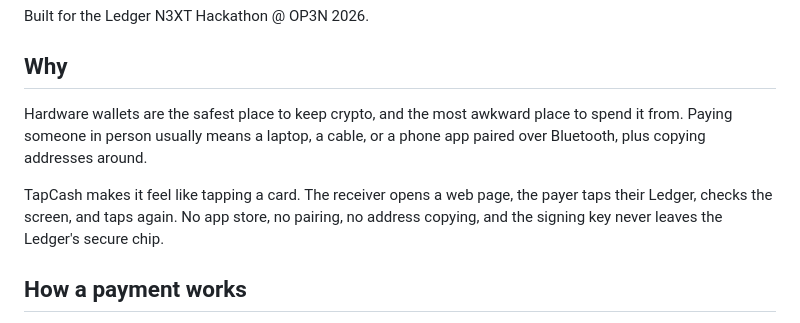
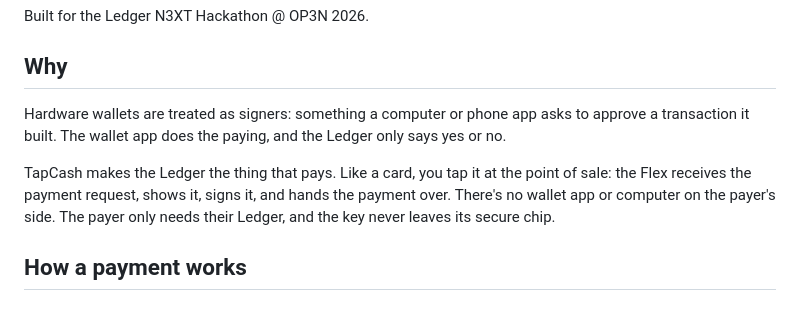
Before and after one commit to CornellBlockchain/tapcash, a Markdown page: README.md, the part around the change. Drawn GitHub-style.

Commit message:
Reframe README around Ledger as payer
Hardware wallets are seen as signers; TapCash makes the Ledger pay directly.

```diff
--- a/README.md
+++ b/README.md
@@ -13,9 +13,9 @@ Built for the Ledger N3XT Hackathon @ OP3N 2026.
 
 ## Why
 
-Hardware wallets are the safest place to keep crypto, and the most awkward place to spend it from. Paying someone in person usually means a laptop, a cable, or a phone app paired over Bluetooth, plus copying addresses around.
+Hardware wallets are treated as signers: something a computer or phone app asks to approve a transaction it built. The wallet app does the paying, and the Ledger only says yes or no.
 
-TapCash makes it feel like tapping a card. The receiver opens a web page, the payer taps their Ledger, checks the screen, and taps again. No app store, no pairing, no address copying, and the signing key never leaves the Ledger's secure chip.
+TapCash makes the Ledger the thing that pays. Like a card, you tap it at the point of sale: the Flex receives the payment request, shows it, signs it, and hands the payment over. There's no wallet app or computer on the payer's side. The payer only needs their Ledger, and the key never leaves its secure chip.
 
 ## How a payment works
 
```
